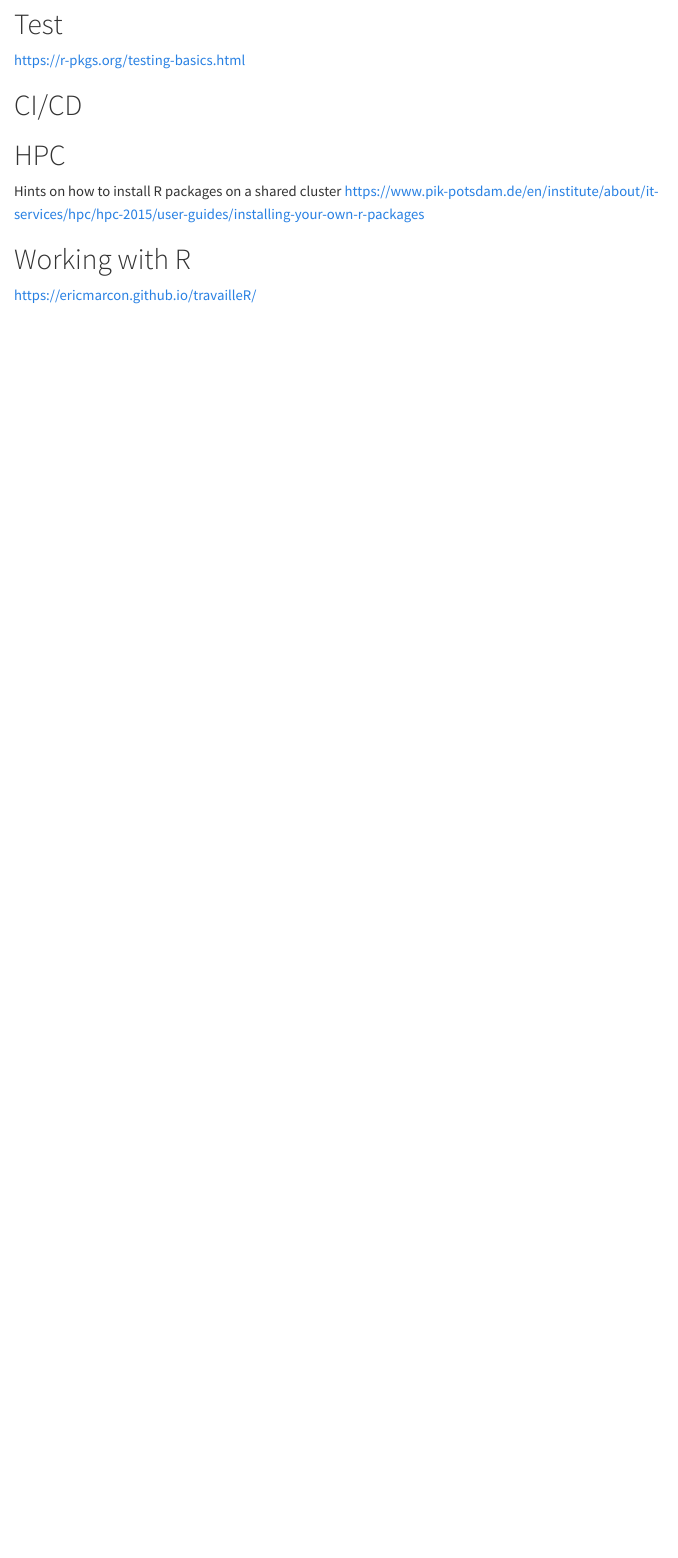
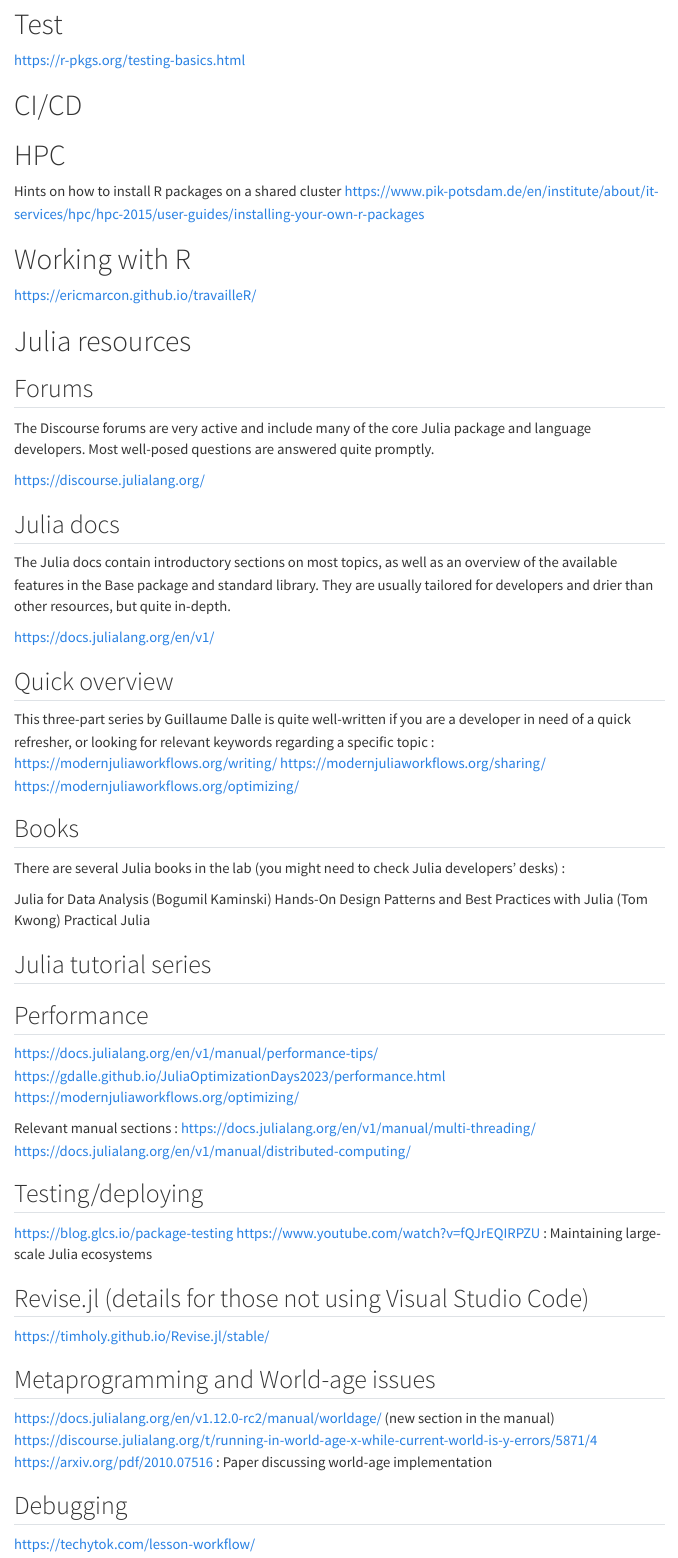
Before and after one commit to umr-amap/amap-dev-website, a Quarto document (src/resources.qmd): the page in a window 1100 px wide, from 430 px down. Rendered offline with R 4.5, knitr and Pandoc in place of Quarto, with nearby package versions; menus at the side of the page are left out.

Commit message:
Small additions (still more to come), mostly links to various resources

```diff
--- a/src/resources.qmd
+++ b/src/resources.qmd
@@ -24,3 +24,63 @@
 
 # Working with R
 <https://ericmarcon.github.io/travailleR/>
+
+# Julia resources
+
+## Forums
+
+The Discourse forums are very active and include many of the core Julia package and language developers. Most well-posed questions are answered quite promptly.
+
+<https://discourse.julialang.org/>
+
+## Julia docs
+
+The Julia docs contain introductory sections on most topics, as well as an overview of the available features in the Base package and standard library. They are usually tailored for developers and drier than other resources, but quite in-depth.
+
+<https://docs.julialang.org/en/v1/>
+
+## Quick overview
+
+This three-part series by Guillaume Dalle is quite well-written if you are a developer in need of a quick refresher, or looking for relevant keywords regarding a specific topic :
+https://modernjuliaworkflows.org/writing/
+https://modernjuliaworkflows.org/sharing/
+https://modernjuliaworkflows.org/optimizing/
+
+## Books
+
+There are several Julia books in the lab (you might need to check Julia developers' desks) :
+
+Julia for Data Analysis (Bogumil Kaminski)
+Hands-On Design Patterns and Best Practices with Julia (Tom Kwong)
+Practical Julia
+
+## Julia tutorial series
+
+## Performance
+
+https://docs.julialang.org/en/v1/manual/performance-tips/
+https://gdalle.github.io/JuliaOptimizationDays2023/performance.html
+https://modernjuliaworkflows.org/optimizing/
+
+Relevant manual sections :
+https://docs.julialang.org/en/v1/manual/multi-threading/
+https://docs.julialang.org/en/v1/manual/distributed-computing/
+
+## Testing/deploying
+
+https://blog.glcs.io/package-testing
+https://www.youtube.com/watch?v=fQJrEQIRPZU : Maintaining large-scale Julia ecosystems
+
+## Revise.jl (details for those not using Visual Studio Code)
+
+https://timholy.github.io/Revise.jl/stable/
+
+## Metaprogramming and World-age issues
+
+https://docs.julialang.org/en/v1.12.0-rc2/manual/worldage/ (new section in the manual)
+https://discourse.julialang.org/t/running-in-world-age-x-while-current-world-is-y-errors/5871/4
+https://arxiv.org/pdf/2010.07516 : Paper discussing world-age implementation
+
+## Debugging
+
+https://techytok.com/lesson-workflow/
```
Also changed, not shown: src/starting_project.qmd (+7 -2 lines).
